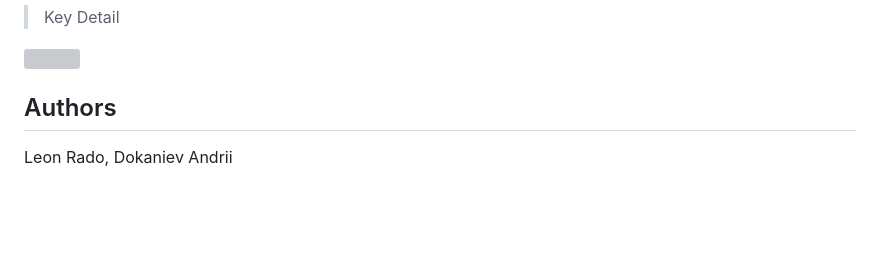
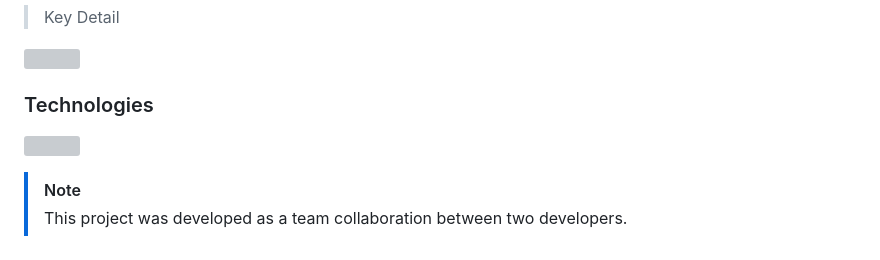
Before and after one commit to radoleon/STU-FIIT, a Markdown page: RUST/key manager/README.md, the part around the change. Rendered like a GitHub page; blank space fills up the shorter version; grey boxes are pictures that could not be loaded.

```diff
--- a/RUST/key manager/README.md
+++ b/RUST/key manager/README.md
@@ -177,5 +177,8 @@ trunk serve
 
 ![](https://github.com/user-attachments/assets/8debe1ed-8008-452a-a5e1-abd79c85cd14)
 
-## Authors
-Leon Rado, Dokaniev Andrii
+### Technologies
+![](https://skillicons.dev/icons?i=rust,postgres)
+
+> [!NOTE]
+> This project was developed as a team collaboration between two developers.
```
